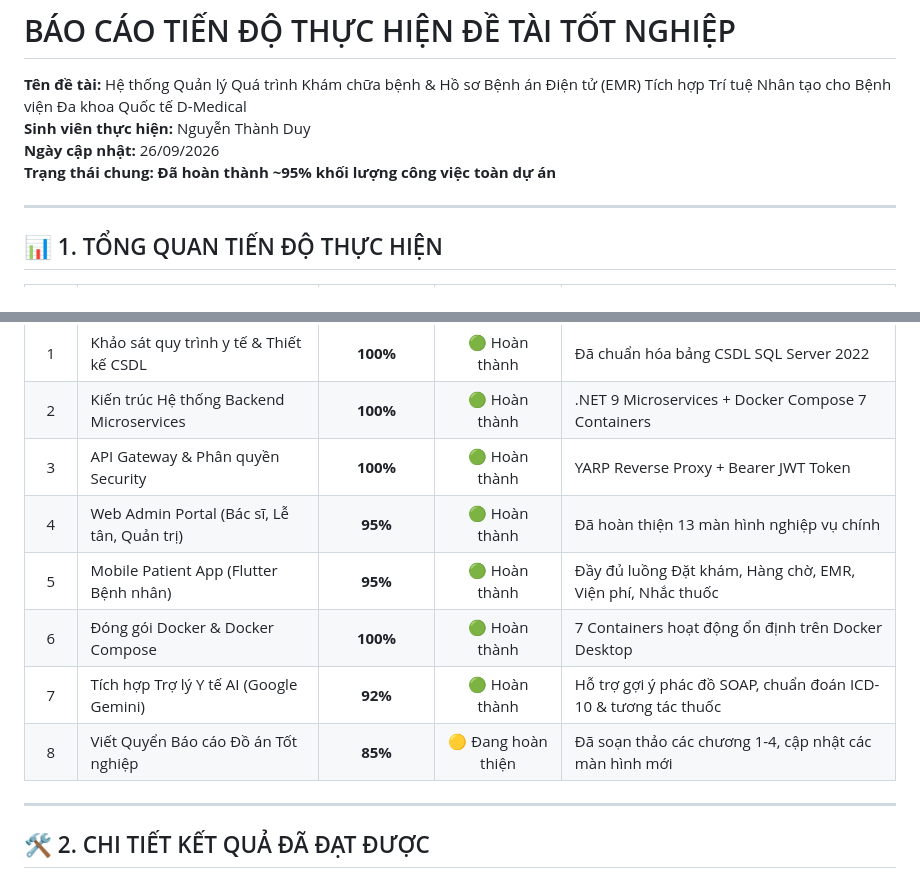
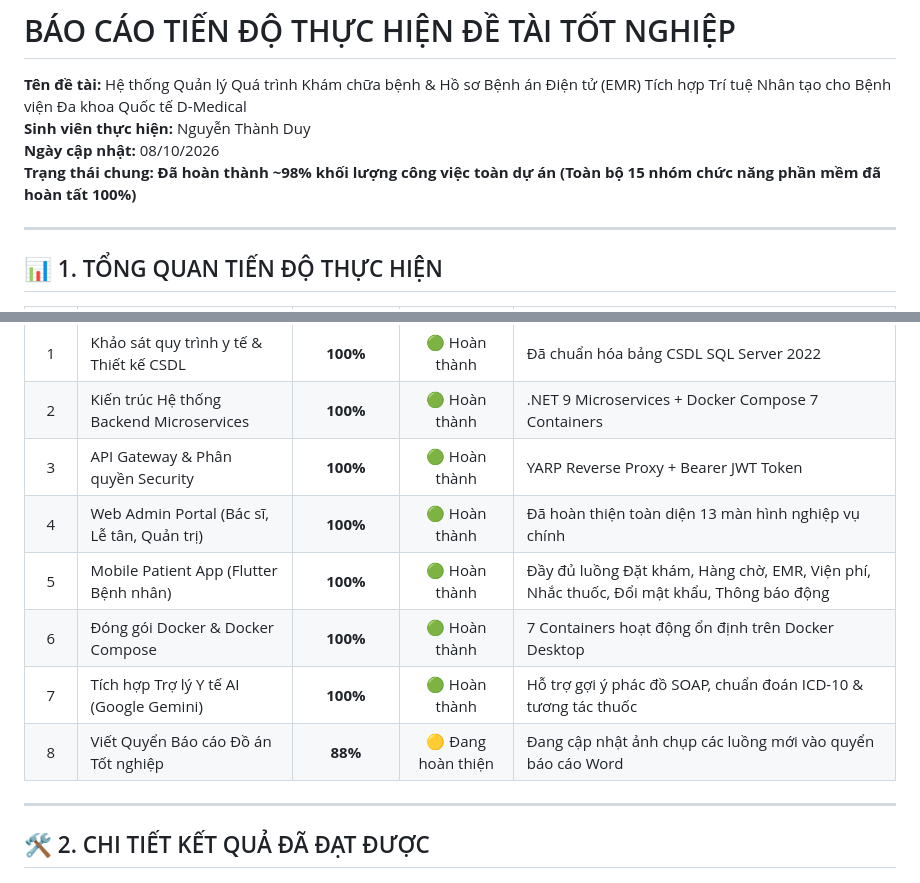
Before and after one commit to dieydev/hospital_ai, a Markdown page: docs/PROGRESS_REPORT.md, 2 parts joined by grey strips. Rendered like a GitHub page.

Commit message:
docs: cap nhat bao cao tien do hoan tat 100% tinh nang phan mem

```diff
--- a/docs/PROGRESS_REPORT.md
+++ b/docs/PROGRESS_REPORT.md
@@ -2,8 +2,8 @@
 
 **Tên đề tài:** Hệ thống Quản lý Quá trình Khám chữa bệnh & Hồ sơ Bệnh án Điện tử (EMR) Tích hợp Trí tuệ Nhân tạo cho Bệnh viện Đa khoa Quốc tế D-Medical
 **Sinh viên thực hiện:** Nguyễn Thành Duy
-**Ngày cập nhật:** 26/09/2026
-**Trạng thái chung:** **Đã hoàn thành ~95% khối lượng công việc toàn dự án**
+**Ngày cập nhật:** 08/10/2026
+**Trạng thái chung:** **Đã hoàn thành ~98% khối lượng công việc toàn dự án (Toàn bộ 15 nhóm chức năng phần mềm đã hoàn tất 100%)**
 
 ---
 
@@ -14,11 +14,11 @@
 | 1 | Khảo sát quy trình y tế & Thiết kế CSDL | **100%** | 🟢 Hoàn thành | Đã chuẩn hóa bảng CSDL SQL Server 2022 |
 | 2 | Kiến trúc Hệ thống Backend Microservices | **100%** | 🟢 Hoàn thành | .NET 9 Microservices + Docker Compose 7 Containers |
 | 3 | API Gateway & Phân quyền Security | **100%** | 🟢 Hoàn thành | YARP Reverse Proxy + Bearer JWT Token |
-| 4 | Web Admin Portal (Bác sĩ, Lễ tân, Quản trị) | **95%** | 🟢 Hoàn thành | Đã hoàn thiện 13 màn hình nghiệp vụ chính |
-| 5 | Mobile Patient App (Flutter Bệnh nhân) | **95%** | 🟢 Hoàn thành | Đầy đủ luồng Đặt khám, Hàng chờ, EMR, Viện phí, Nhắc thuốc |
+| 4 | Web Admin Portal (Bác sĩ, Lễ tân, Quản trị) | **100%** | 🟢 Hoàn thành | Đã hoàn thiện toàn diện 13 màn hình nghiệp vụ chính |
+| 5 | Mobile Patient App (Flutter Bệnh nhân) | **100%** | 🟢 Hoàn thành | Đầy đủ luồng Đặt khám, Hàng chờ, EMR, Viện phí, Nhắc thuốc, Đổi mật khẩu, Thông báo động |
 | 6 | Đóng gói Docker & Docker Compose | **100%** | 🟢 Hoàn thành | 7 Containers hoạt động ổn định trên Docker Desktop |
-| 7 | Tích hợp Trợ lý Y tế AI (Google Gemini) | **92%** | 🟢 Hoàn thành | Hỗ trợ gợi ý phác đồ SOAP, chuẩn đoán ICD-10 & tương tác thuốc |
-| 8 | Viết Quyển Báo cáo Đồ án Tốt nghiệp | **85%** | 🟡 Đang hoàn thiện | Đã soạn thảo các chương 1-4, cập nhật các màn hình mới |
+| 7 | Tích hợp Trợ lý Y tế AI (Google Gemini) | **100%** | 🟢 Hoàn thành | Hỗ trợ gợi ý phác đồ SOAP, chuẩn đoán ICD-10 & tương tác thuốc |
+| 8 | Viết Quyển Báo cáo Đồ án Tốt nghiệp | **88%** | 🟡 Đang hoàn thiện | Đang cập nhật ảnh chụp các luồng mới vào quyển báo cáo Word |
 
 ---
 
```
